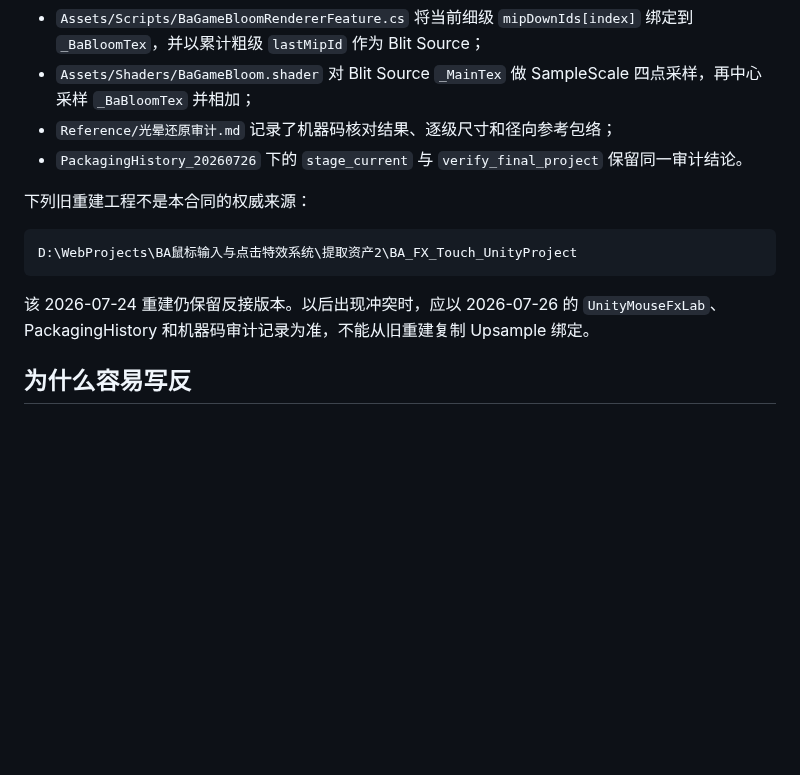
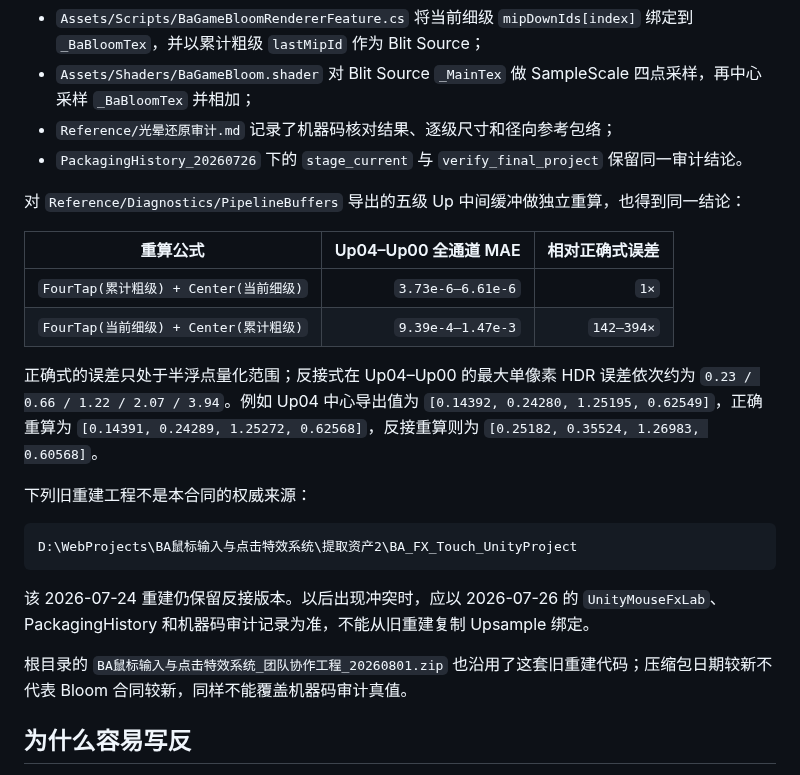
Before and after one commit to CialloKing/ba-click-fx, a Markdown page: docs/bloom-upsample-order-regression.md, the part around the change. Rendered like a GitHub page; blank space fills up the shorter version.

Commit message:
补充Bloom中间缓冲证据

````diff
--- a/docs/bloom-upsample-order-regression.md
+++ b/docs/bloom-upsample-order-regression.md
@@ -53,6 +53,15 @@ D:\WebProjects\BA鼠标输入与点击特效系统\UnityMouseFxLab\UnityMouseFxL
 - `Reference/光晕还原审计.md` 记录了机器码核对结果、逐级尺寸和径向参考包络；
 - `PackagingHistory_20260726` 下的 `stage_current` 与 `verify_final_project` 保留同一审计结论。
 
+对 `Reference/Diagnostics/PipelineBuffers` 导出的五级 Up 中间缓冲做独立重算，也得到同一结论：
+
+| 重算公式 | Up04–Up00 全通道 MAE | 相对正确式误差 |
+|---|---:|---:|
+| `FourTap(累计粗级) + Center(当前细级)` | `3.73e-6–6.61e-6` | `1×` |
+| `FourTap(当前细级) + Center(累计粗级)` | `9.39e-4–1.47e-3` | `142–394×` |
+
+正确式的误差只处于半浮点量化范围；反接式在 Up04–Up00 的最大单像素 HDR 误差依次约为 `0.23 / 0.66 / 1.22 / 2.07 / 3.94`。例如 Up04 中心导出值为 `[0.14392, 0.24280, 1.25195, 0.62549]`，正确重算为 `[0.14391, 0.24289, 1.25272, 0.62568]`，反接重算则为 `[0.25182, 0.35524, 1.26983, 0.60568]`。
+
 下列旧重建工程不是本合同的权威来源：
 
 ```text
@@ -60,6 +69,8 @@ D:\WebProjects\BA鼠标输入与点击特效系统\提取资产2\BA_FX_Touch_Uni
 ```
 
 该 2026-07-24 重建仍保留反接版本。以后出现冲突时，应以 2026-07-26 的 `UnityMouseFxLab`、PackagingHistory 和机器码审计记录为准，不能从旧重建复制 Upsample 绑定。
+
+根目录的 `BA鼠标输入与点击特效系统_团队协作工程_20260801.zip` 也沿用了这套旧重建代码；压缩包日期较新不代表 Bloom 合同较新，同样不能覆盖机器码审计真值。
 
 ## 为什么容易写反
 
````
